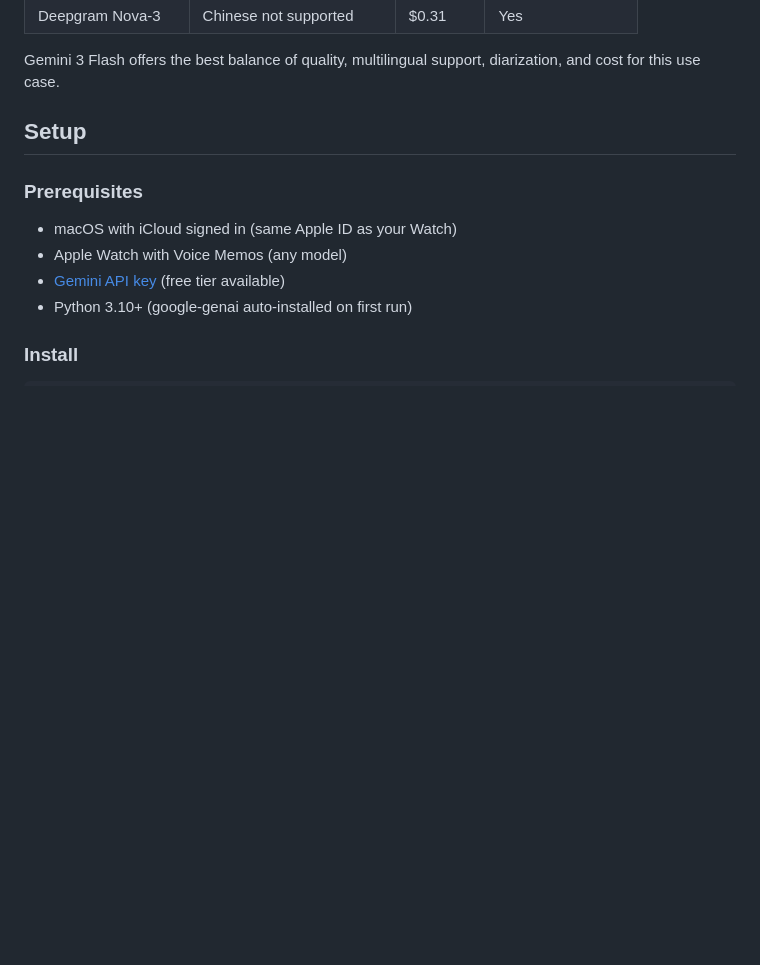
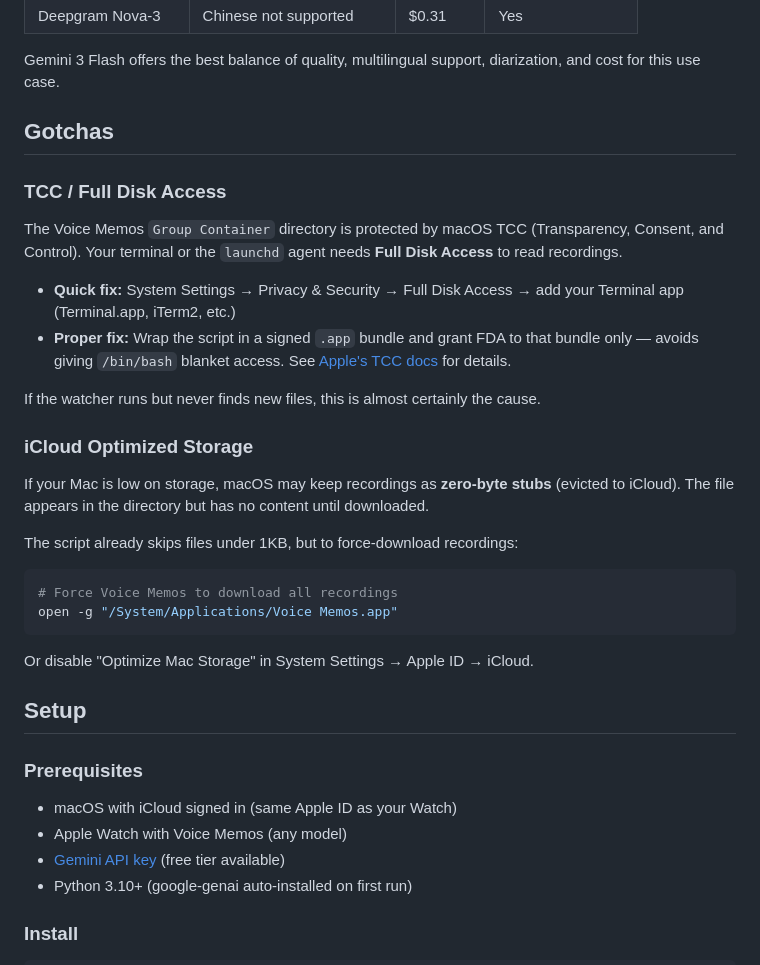
Before and after one commit to xingfanxia/watch-transcriber, a Markdown page: README.md, the part around the change. Rendered like a GitHub page; blank space fills up the shorter version.

Commit message:
docs: add TCC/FDA and iCloud optimized storage gotchas

````diff
--- a/README.md
+++ b/README.md
@@ -54,6 +54,30 @@ We benchmarked STT options for mixed Chinese-English audio:
 | Deepgram Nova-3 | Chinese not supported | $0.31 | Yes |
 
 Gemini 3 Flash offers the best balance of quality, multilingual support, diarization, and cost for this use case.
+
+## Gotchas
+
+### TCC / Full Disk Access
+
+The Voice Memos `Group Container` directory is protected by macOS TCC (Transparency, Consent, and Control). Your terminal or the `launchd` agent needs **Full Disk Access** to read recordings.
+
+- **Quick fix:** System Settings → Privacy & Security → Full Disk Access → add your Terminal app (Terminal.app, iTerm2, etc.)
+- **Proper fix:** Wrap the script in a signed `.app` bundle and grant FDA to that bundle only — avoids giving `/bin/bash` blanket access. See [Apple's TCC docs](https://developer.apple.com/documentation/security/app-sandbox) for details.
+
+If the watcher runs but never finds new files, this is almost certainly the cause.
+
+### iCloud Optimized Storage
+
+If your Mac is low on storage, macOS may keep recordings as **zero-byte stubs** (evicted to iCloud). The file appears in the directory but has no content until downloaded.
+
+The script already skips files under 1KB, but to force-download recordings:
+
+```bash
+# Force Voice Memos to download all recordings
+open -g "/System/Applications/Voice Memos.app"
+```
+
+Or disable "Optimize Mac Storage" in System Settings → Apple ID → iCloud.
 
 ## Setup
 
````
Also changed, not shown: README.zh.md (+24 -0 lines).
